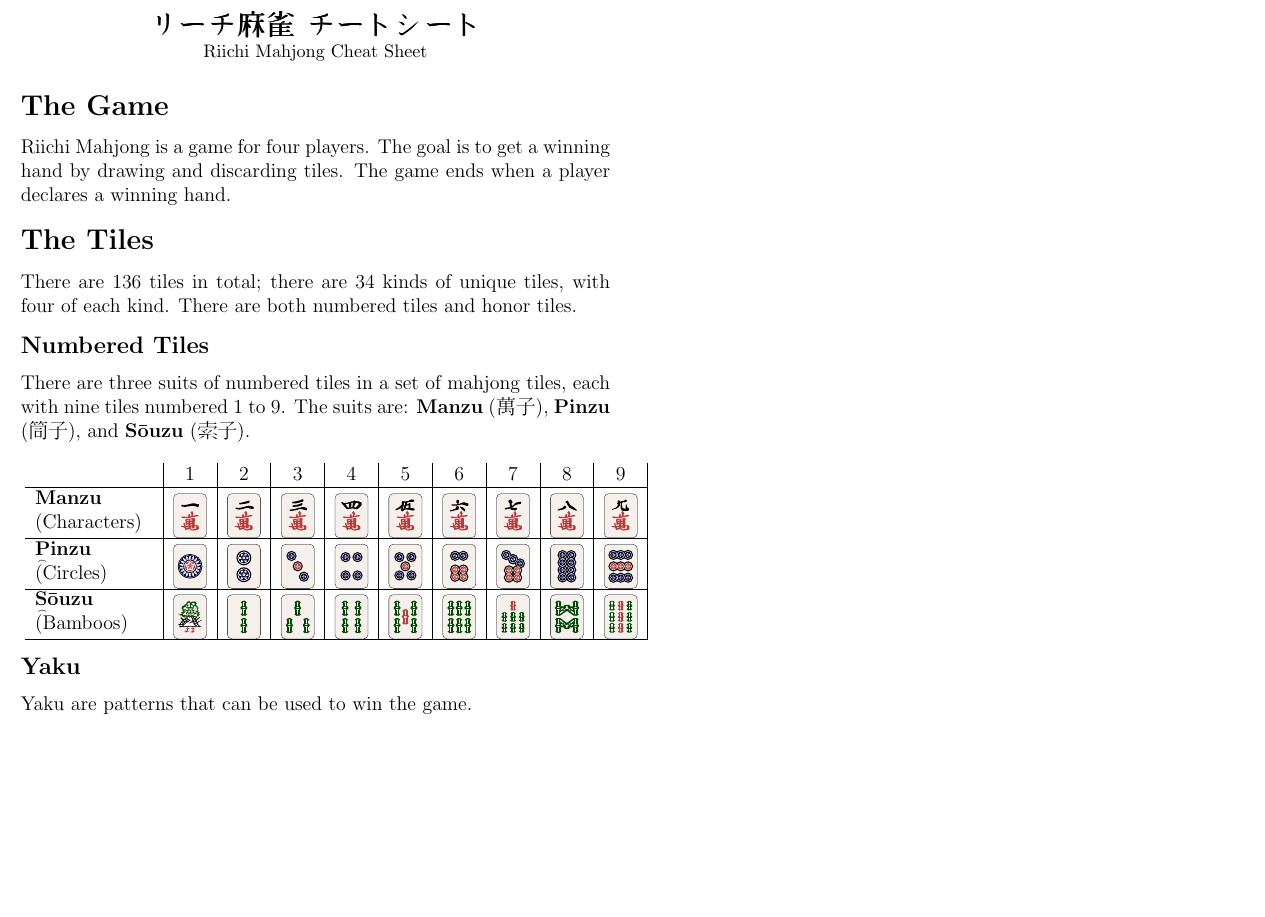
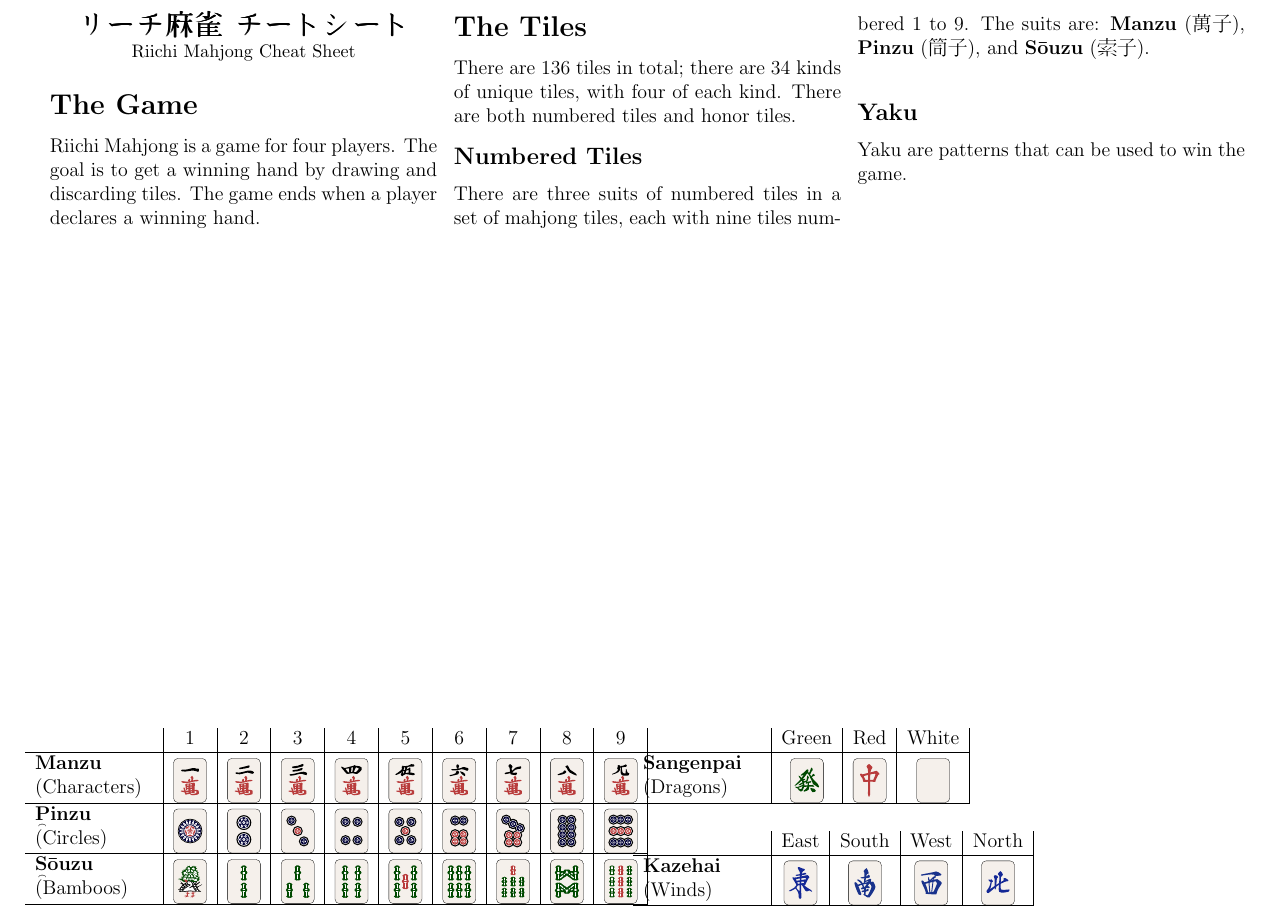
Before and after one commit to ConnorMilligan/RiichiCheatsheet, a LaTeX document (sheet.tex): part of the page, cut so that both start at the same text, the shorter picture padded with empty space. Compiled offline with pdfLaTeX.

Commit message:
Added tile charts to footer

```diff
--- a/sheet.tex
+++ b/sheet.tex
@@ -23,7 +23,8 @@
 	}
 
 \begin{document}
-\begin{multicols*}{2}
+\begin{minipage}[t][.8\textheight][t]{\textwidth}
+\begin{multicols*}{3}
 
     \begin{center}
         \begin{CJK}{UTF8}{min}
@@ -47,6 +48,14 @@
     \textbf{Pinzu} (\begin{CJK}{UTF8}{min}筒子\end{CJK}),
     and \textbf{Sōuzu} (\begin{CJK}{UTF8}{min}索子\end{CJK}).\\
 
+    \subsection{Yaku}
+    Yaku are patterns that can be used to win the game.
+
+\end{multicols*}
+\end{minipage}
+
+% Bottom half of page
+\begin{multicols*}{2}
     % Tile Table
     \hspace*{-1.5em}
     \begin{tabular}{m{0.2\linewidth}|c|c|c|c|c|c|c|c|c|}
@@ -81,10 +90,28 @@
             \raisebox{-0.4\height}{\resizebox{!}{2em}{\mahjong{7s}}} &
             \raisebox{-0.4\height}{\resizebox{!}{2em}{\mahjong{8s}}} &
             \raisebox{-0.4\height}{\resizebox{!}{2em}{\mahjong{9s}}} \\ \hline
+    \end{tabular}
 
-\end{tabular}
-    \subsection{Yaku}
-    Yaku are patterns that can be used to win the game.
+    % Dragon Tiles
+    \hspace*{-1.5em}
+    \begin{tabular}{m{0.2\linewidth}|c|c|c|}
+    \multicolumn{1}{c|}{} & Green & Red & White \\ \hline
+        \textbf{Sangenpai} (Dragons) &
+            \raisebox{-0.4\height}{\resizebox{!}{2em}{\mahjong{6z}}} &
+            \raisebox{-0.4\height}{\resizebox{!}{2em}{\mahjong{7z}}} &
+            \raisebox{-0.4\height}{\resizebox{!}{2em}{\mahjong{5z}}} \\ \hline
+    \end{tabular} \\ \\
 
-\end{multicols*}
+    % Wind Tiles
+    \hspace*{-1.5em}
+    \begin{tabular}{m{0.2\linewidth}|c|c|c|c|}
+    \multicolumn{1}{c|}{} & East & South & West & North \\ \hline
+        \textbf{Kazehai} (Winds) &
+            \raisebox{-0.4\height}{\resizebox{!}{2em}{\mahjong{1z}}} &
+            \raisebox{-0.4\height}{\resizebox{!}{2em}{\mahjong{2z}}} &
+            \raisebox{-0.4\height}{\resizebox{!}{2em}{\mahjong{3z}}} &
+            \raisebox{-0.4\height}{\resizebox{!}{2em}{\mahjong{4z}}} \\ \hline
+    \end{tabular}
+
+\end {multicols*}
 \end{document}
```
Also changed, not shown: sheet.pdf.
